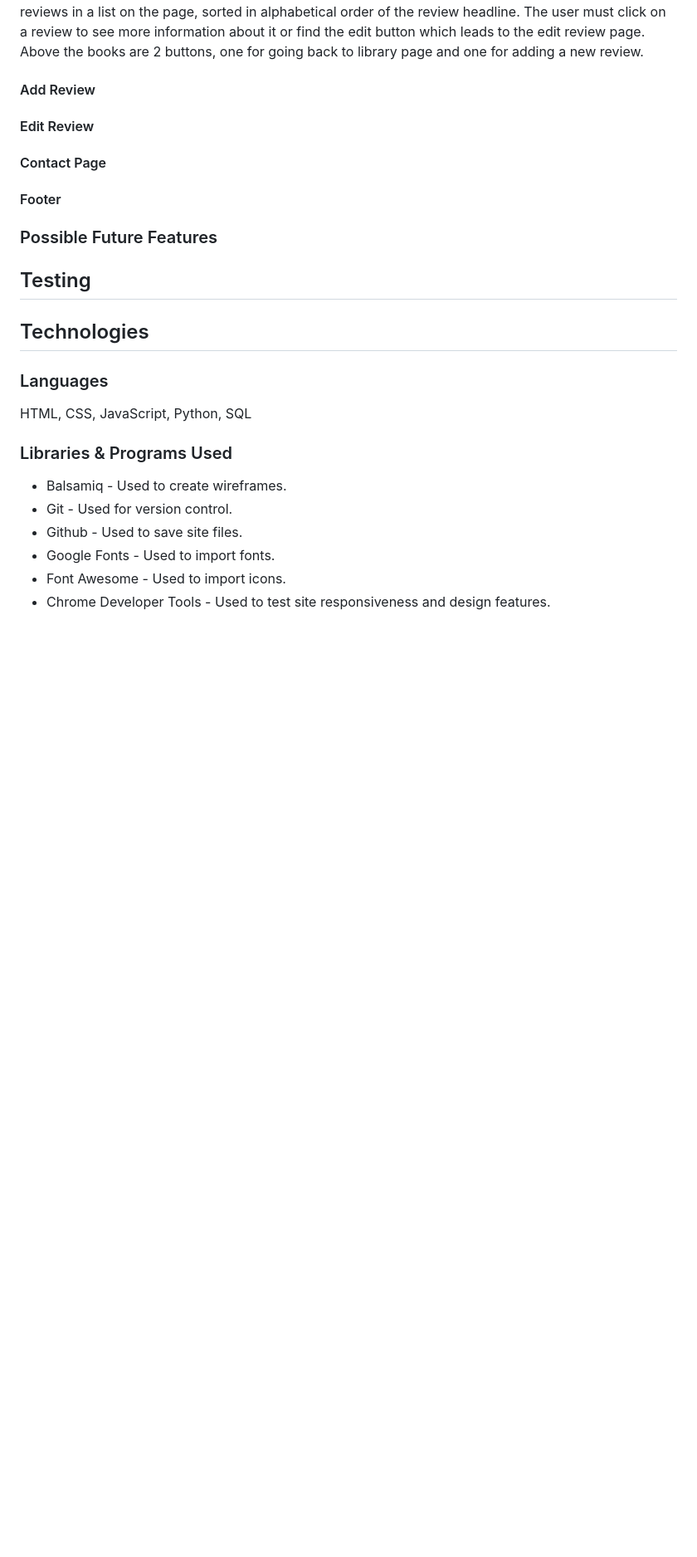
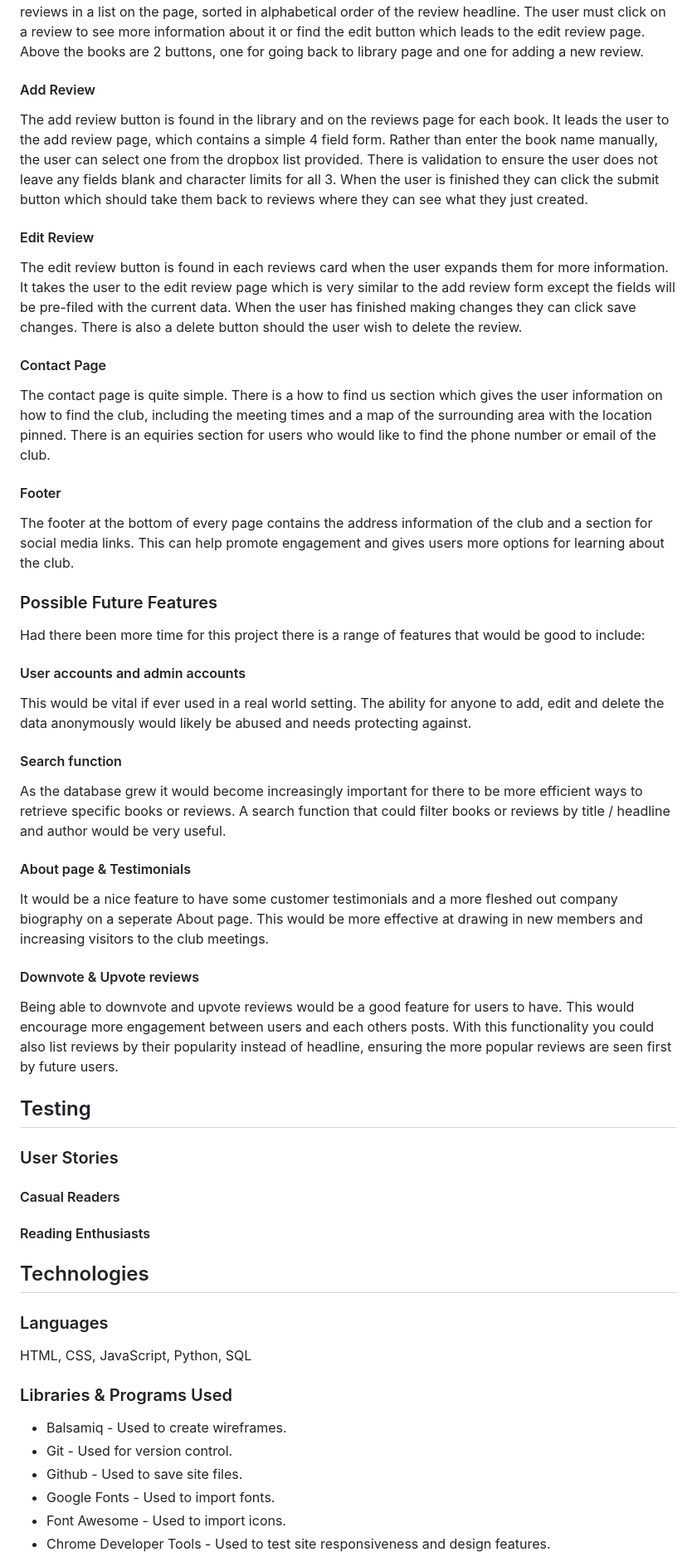
Before and after one commit to JCook22/camberley-book-buddies, a Markdown page: README.md, the part around the change printed below. Shown: that part at 83% size. Drawn GitHub-style; blank space fills up the shorter version.

Commit message:
Complete features section of readme

```diff
--- a/README.md
+++ b/README.md
@@ -164,15 +164,46 @@ The reviews page is reached by clicking the reviews button on an individual book
 
 #### Add Review
 
+The add review button is found in the library and on the reviews page for each book. It leads the user to the add review page, which contains a simple 4 field form. Rather than enter the book name manually, the user can select one from the dropbox list provided. There is validation to ensure the user does not leave any fields blank and character limits for all 3. When the user is finished they can click the submit button which should take them back to reviews where they can see what they just created.
+
 #### Edit Review
+
+The edit review button is found in each reviews card when the user expands them for more information. It takes the user to the edit review page which is very similar to the add review form except the fields will be pre-filed with the current data. When the user has finished making changes they can click save changes. There is also a delete button should the user wish to delete the review.
 
 #### Contact Page
 
+The contact page is quite simple. There is a how to find us section which gives the user information on how to find the club, including the meeting times and a map of the surrounding area with the location pinned. There is an equiries section for users who would like to find the phone number or email of the club.
+
 #### Footer
+
+The footer at the bottom of every page contains the address information of the club and a section for social media links. This can help promote engagement and gives users more options for learning about the club.
 
 ### Possible Future Features
 
+Had there been more time for this project there is a range of features that would be good to include:
+#### User accounts and admin accounts
+
+This would be vital if ever used in a real world setting. The ability for anyone to add, edit and delete the data anonymously would likely be abused and needs protecting against.
+
+#### Search function
+
+As the database grew it would become increasingly important for there to be more efficient ways to retrieve specific books or reviews. A search function that could filter books or reviews by title / headline and author would be very useful.
+
+#### About page & Testimonials
+
+It would be a nice feature to have some customer testimonials and a more fleshed out company biography on a seperate About page. This would be more effective at drawing in new members and increasing visitors to the club meetings.
+
+#### Downvote & Upvote reviews
+
+Being able to downvote and upvote reviews would be a good feature for users to have. This would encourage more engagement between users and each others posts. With this functionality you could also list reviews by their popularity instead of headline, ensuring the more popular reviews are seen first by future users.
+
 ## Testing
+
+### User Stories
+
+#### Casual Readers
+
+#### Reading Enthusiasts
 
 ## Technologies
 
```
Also changed, not shown: other parts of README.md (+0 -1 lines).
